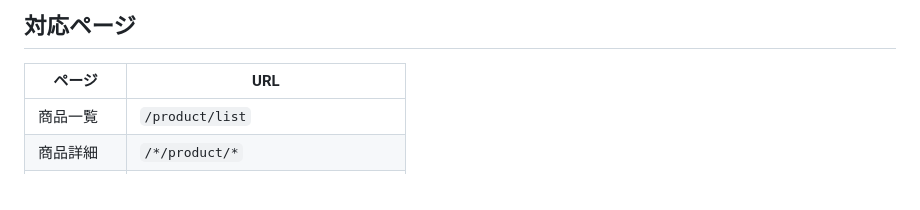
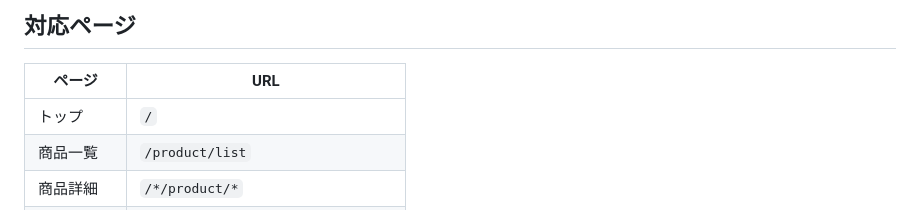
Before and after one commit to azmdz/SMWS-code-display, a Markdown page: README.md, the part around the change. Rendered like a GitHub page.

Commit message:
docs: add top page URL to README for better navigation

```diff
--- a/README.md
+++ b/README.md
@@ -77,6 +77,7 @@ git push origin main --tags
 
 | ページ     | URL                               |
 | ---------- | --------------------------------- |
+| トップ     | `/`                               |
 | 商品一覧   | `/product/list`                   |
 | 商品詳細   | `/*/product/*`                    |
 | お気に入り | `/account/favorite/list`          |
```
